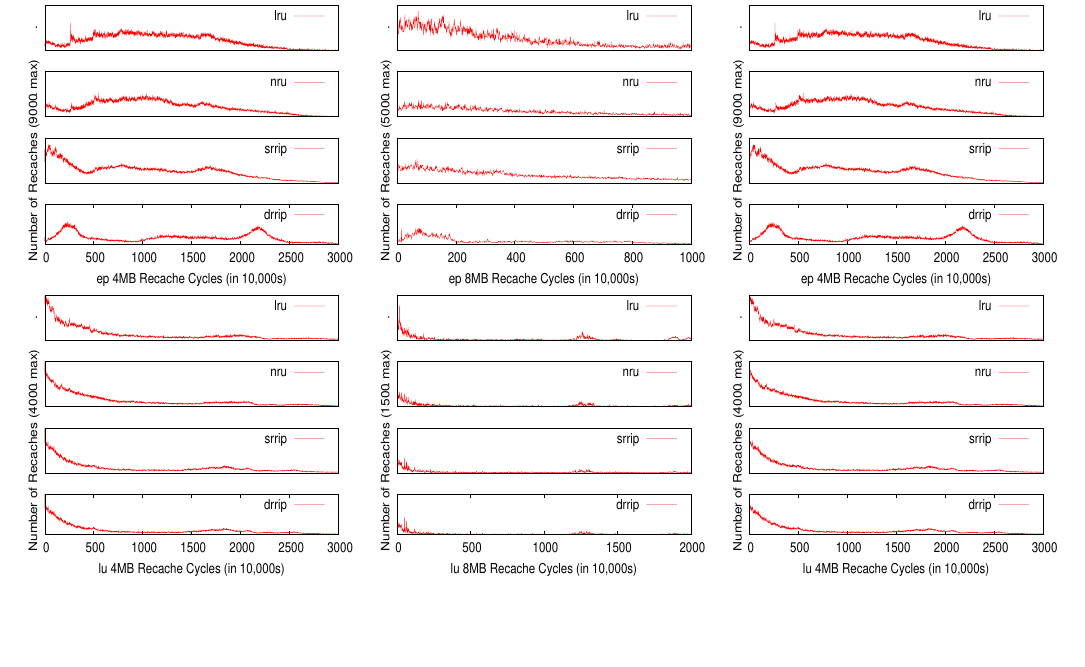
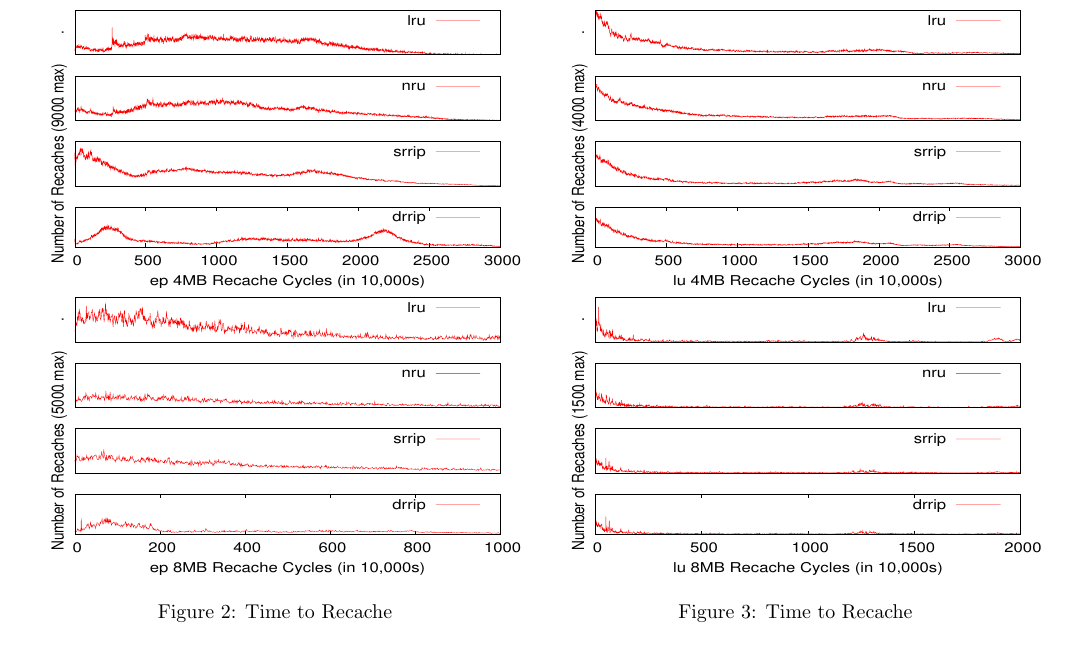
Before and after one commit to charlab/ttr-techreport, a LaTeX paper (main.tex, which reads 05-results.tex): part of page 5 of 8, cut so that both start at the same text, the shorter picture padded with empty space. Compiled offline with pdfLaTeX.

Commit message:
Adjusted first set of figures to fit inline with text.

```diff
--- a/05-results.tex
+++ b/05-results.tex
@@ -26,21 +26,3 @@ graphs (LRU, NRU, SRRIP, and DRRIP) is the same in both X and Y
 directions, so they are all directly comparable.  When moving between
 the 4~MB and 8~MB visualizatoins, the scales may be different.
 
-\begin{figure*}
-%\vspace{-0.20in}
-%\hspace{1.6in}
-\centerline{
-  \psfig{figure=figures/cg_recache4MB.eps,width=2.4in,height=2.0in}
-  \psfig{figure=figures/cg_recache8MB.eps,width=2.4in,height=2.0in}
-  \psfig{figure=figures/cg_recache4MB.eps,width=2.4in,height=2.0in}
-  %\psfig{figure=figures/cg_ipc.eps,width=2.4in,height=2.0in}
-}
-\centerline{
-  \psfig{figure=figures/ep_recache4MB.eps,width=2.4in,height=2.0in}
-  \psfig{figure=figures/ep_recache8MB.eps,width=2.4in,height=2.0in}
-  \psfig{figure=figures/ep_recache4MB.eps,width=2.4in,height=2.0in}
-}
-\centerline{
-  \psfig{figure=figures/lu_recache4MB.eps,width=2.4in,height=2.0in}
-  \psfig{figure=figures/lu_recache8MB.eps,width=2.4in,height=2.0in}
-  \psfig{figure=figures/lu_recache4MB.eps,width=2.4in,height=2.0in}
@@ -53,2 +32,13 @@ the 4~MB and 8~MB visualizatoins, the scales may be different.
 \caption{Time to Recache}
 \label{Fig:performance}
+\end{figure}
+\begin{figure}
+  \psfig{figure=figures/ep_recache4MB.eps,width=\columnwidth,height=0.18\paperheight}
+  \psfig{figure=figures/ep_recache8MB.eps,width=\columnwidth,height=0.18\paperheight}
+\caption{Time to Recache}
+\label{Fig:performance}
+\end{figure}
+\begin{figure}
+  \psfig{figure=figures/lu_recache4MB.eps,width=\columnwidth,height=0.18\paperheight}
+  \psfig{figure=figures/lu_recache8MB.eps,width=\columnwidth,height=0.18\paperheight}
+\caption{Time to Recache}
```
Also changed, not shown: 05-results.tex (50 more changed lines).
